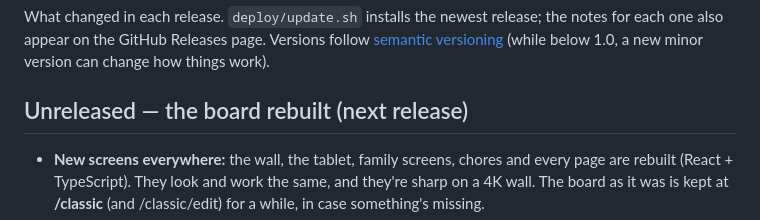
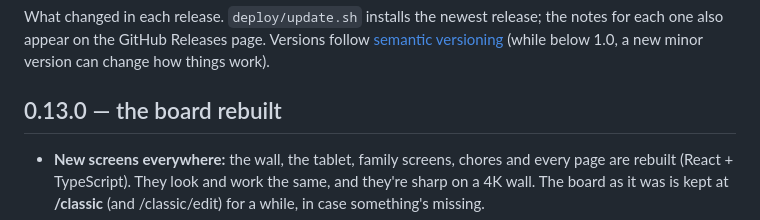
Before and after one commit to joshua-d-miller/family-chalk-planner, a Markdown page: CHANGELOG.md, the part around the change. Drawn GitHub-style.

```diff
--- a/CHANGELOG.md
+++ b/CHANGELOG.md
@@ -4,7 +4,7 @@ What changed in each release. `deploy/update.sh` installs the newest release; th
 one also appear on the GitHub Releases page. Versions follow [semantic versioning](https://semver.org/)
 (while below 1.0, a new minor version can change how things work).
 
-## Unreleased — the board rebuilt (next release)
+## 0.13.0 — the board rebuilt
 - **New screens everywhere:** the wall, the tablet, family screens, chores and every page are rebuilt
   (React + TypeScript). They look and work the same, and they're sharp on a 4K wall. The board as it
   was is kept at **/classic** (and /classic/edit) for a while, in case something's missing.
```
Also changed, not shown: README.md (+3 -1 lines), docs/images/backgrounds.jpg, docs/images/chores.jpg, docs/images/tablet.jpg (added), docs/images/wall.jpg, 2 other files.
